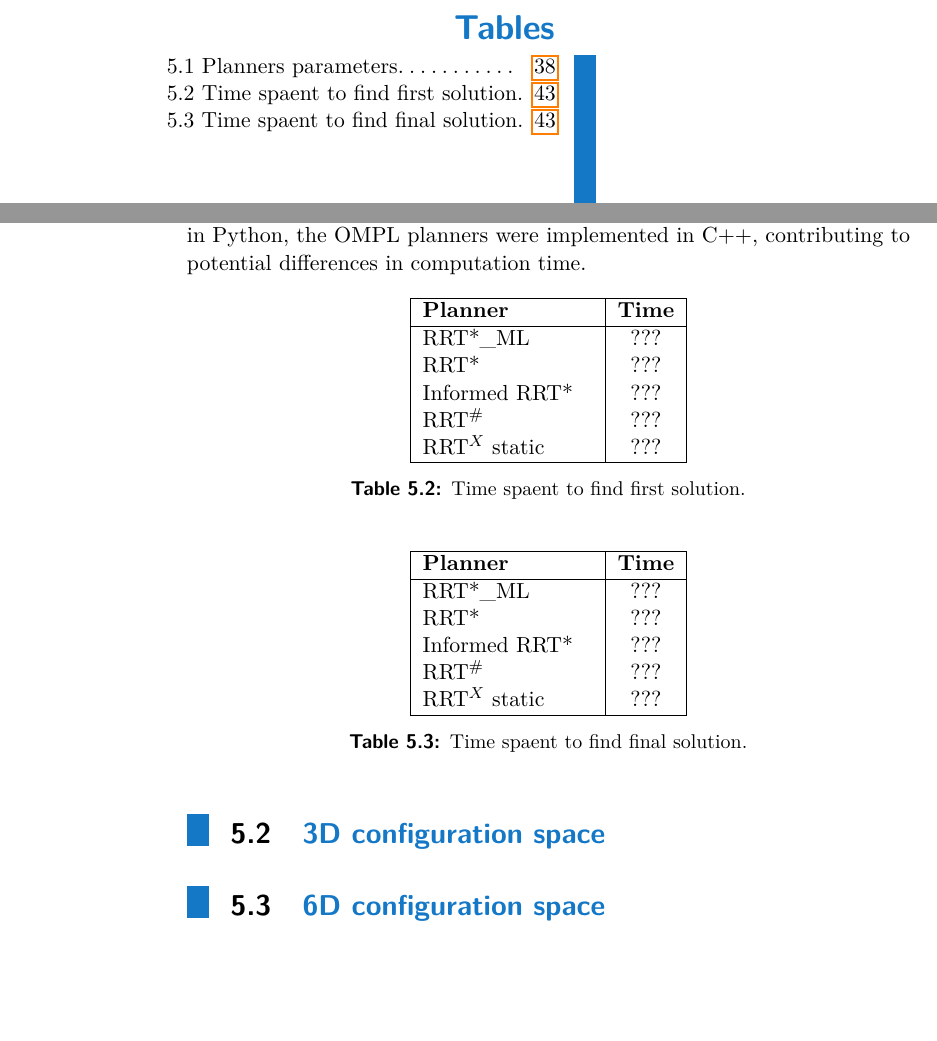
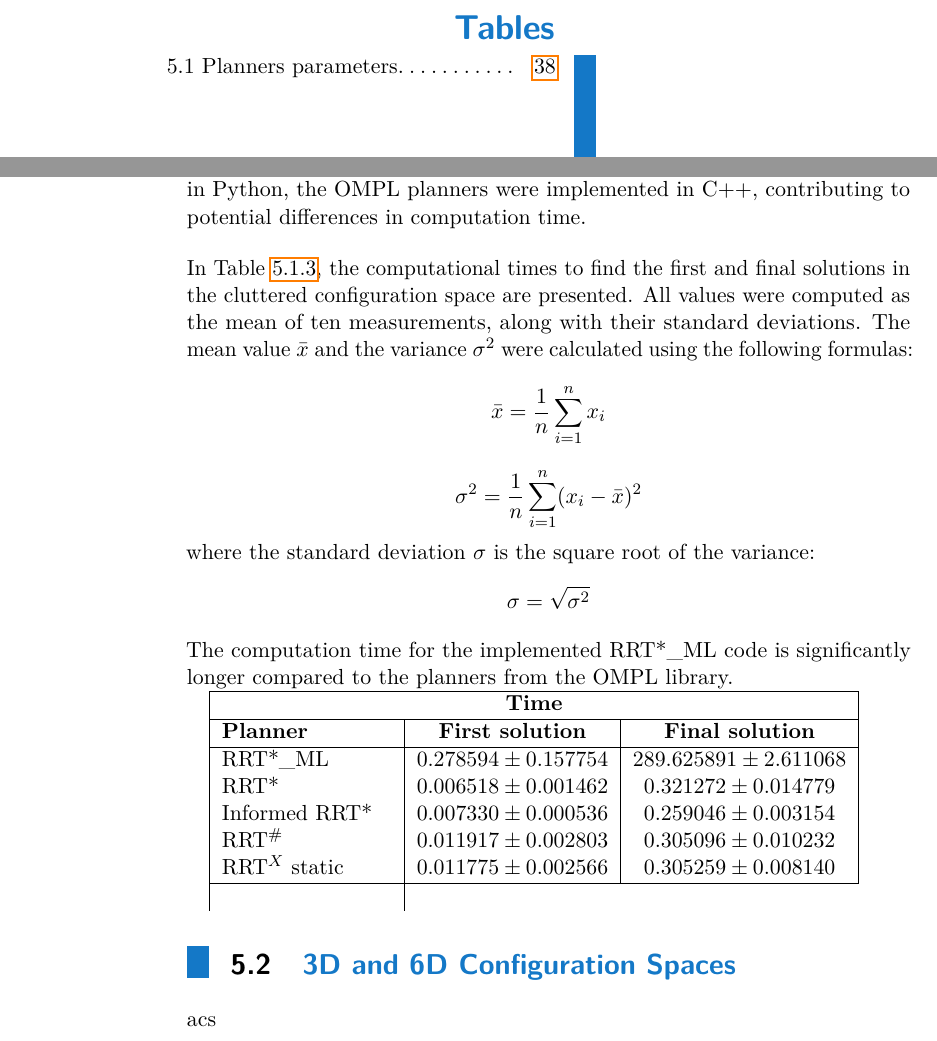
Before and after one commit to tsoyarty/Bc_Documentation, a LaTeX thesis (main.tex): two parts of pages 8 and 51 of 57, joined at a grey line, cut so that both start at the same text, the shorter picture padded with empty space. Compiled offline with pdfLaTeX.

Commit message:
time spent

```diff
--- a/main.tex
+++ b/main.tex
@@ -1963,46 +1963,45 @@ the RRT*\_ML algorithm learns and adapts to the cluttered $\mathcal{C}$-space.
 It is important to note that while the RRT*\_ML method was programmed in Python,
 the OMPL planners were implemented in C++,
 contributing to potential differences in computation time.
-%---------------------------------------------------------------------------------
-\begin{table}[htbp]
-  \centering
-  \begin{tabular}{|p{3cm}|c|}
-      \hline
-      \textbf{Planner} & \textbf{Time}\\
-      \hline
-      RRT*\_ML         &   ??? \\
-      RRT*             &   ??? \\
-      Informed RRT*    &   ??? \\
-      RRT$^\#$         &   ??? \\
-      RRT$^X$ static   &   ??? \\
-      % Add more rows as needed
-      \hline
-  \end{tabular}
-  \caption{Time spaent to find first solution.}
-  % \label{tab:params}
-\end{table}
-%---------------------------------------------------------------------------------
-%---------------------------------------------------------------------------------
-\begin{table}[htbp]
-  \centering
-  \begin{tabular}{|p{3cm}|c|}
-      \hline
-      \textbf{Planner} & \textbf{Time}\\
-      \hline
-      RRT*\_ML         &   ??? \\
-      RRT*             &   ??? \\
-      Informed RRT*    &   ??? \\
-      RRT$^\#$         &   ??? \\
-      RRT$^X$ static   &   ??? \\
-      % Add more rows as needed
-      \hline
-  \end{tabular}
-  \caption{Time spaent to find final solution.}
-  % \label{tab:params}
-\end{table}
-%---------------------------------------------------------------------------------
-\section{3D configuration space}
-\section{6D configuration space}
+\\[12pt]
+In Table \ref{tab:time_clutter2D},
+the computational times to find the first and final solutions in the cluttered configuration space
+are presented.
+All values were computed as the mean of ten measurements,
+along with their standard deviations.
+The mean value $\bar{x}$ and the variance $\sigma^2$ were calculated using the following formulas:
+\[
+\bar{x} = \frac{1}{n} \sum_{i=1}^{n} x_i
+\]
+\[
+\sigma^2 = \frac{1}{n} \sum_{i=1}^{n} (x_i - \bar{x})^2
+\]
+where the standard deviation $\sigma$ is the square root of the variance:
+\[
+\sigma = \sqrt{\sigma^2}
+\]
+The computation time for the implemented RRT*\_ML code is significantly longer
+compared to the planners from the OMPL library.
+
+%---------------------------------------------------------------------------------
+\begin{tabular}{ |p{3cm}|c|c|}
+  \hline
+  \multicolumn{3}{|c|}{\textbf{Time}} \\
+  \hline
+  \textbf{Planner} & \textbf{First solution} & \textbf{Final solution}\\
+  \hline
+  RRT*\_ML         &   $0.278594 \pm 0.157754$ &   $289.625891 \pm 2.611068$ \\
+  RRT*             &   $0.006518 \pm 0.001462$ &   $0.321272 \pm 0.014779$ \\
+  Informed RRT*    &   $0.007330 \pm 0.000536$ &   $0.259046 \pm 0.003154$ \\
+  RRT$^\#$         &   $0.011917 \pm 0.002803$ &   $0.305096 \pm 0.010232$ \\
+  RRT$^X$ static   &   $0.011775 \pm 0.002566$ &   $0.305259 \pm 0.008140$ \\
+  \hline
+  \caption{Time spent to find the first and final solutions in cluttered configuraion space.}
+  \label{tab:time_clutter2D}
+ \end{tabular}
+%---------------------------------------------------------------------------------
+\section{3D and 6D Configuration Spaces}
+acs
 %---------------------------------------------------------------------------------
 %---------------------------------------------------------------------------------
 \clearpage
```
Also changed, not shown: main.tex (2 more changed lines), 10 other files.
